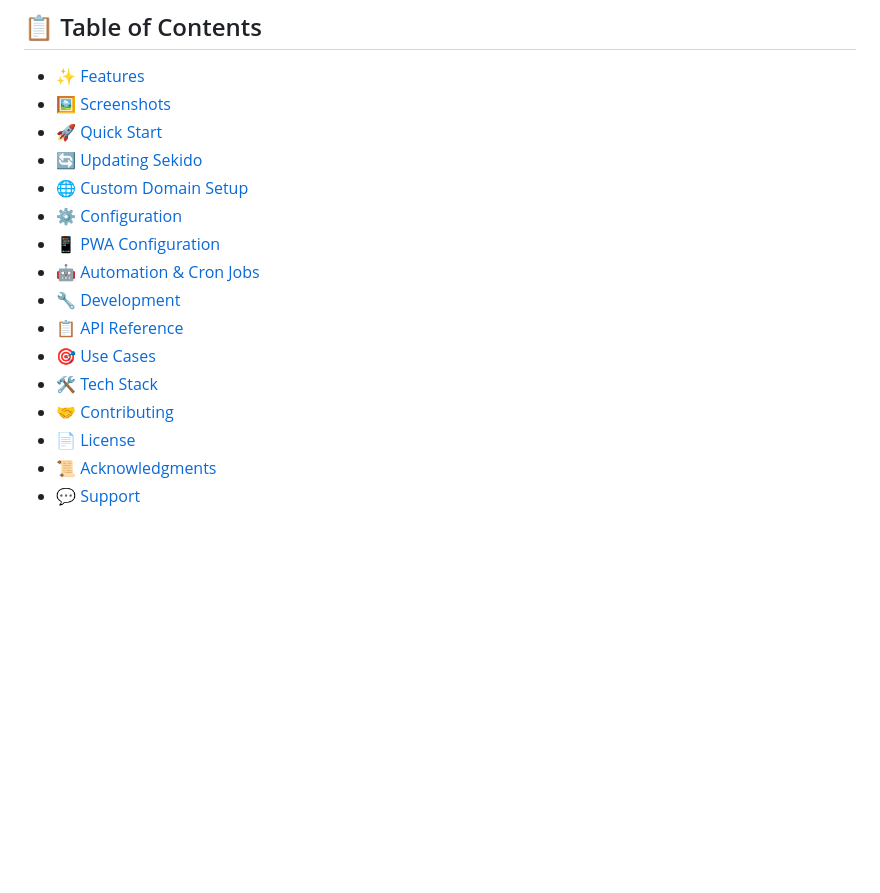
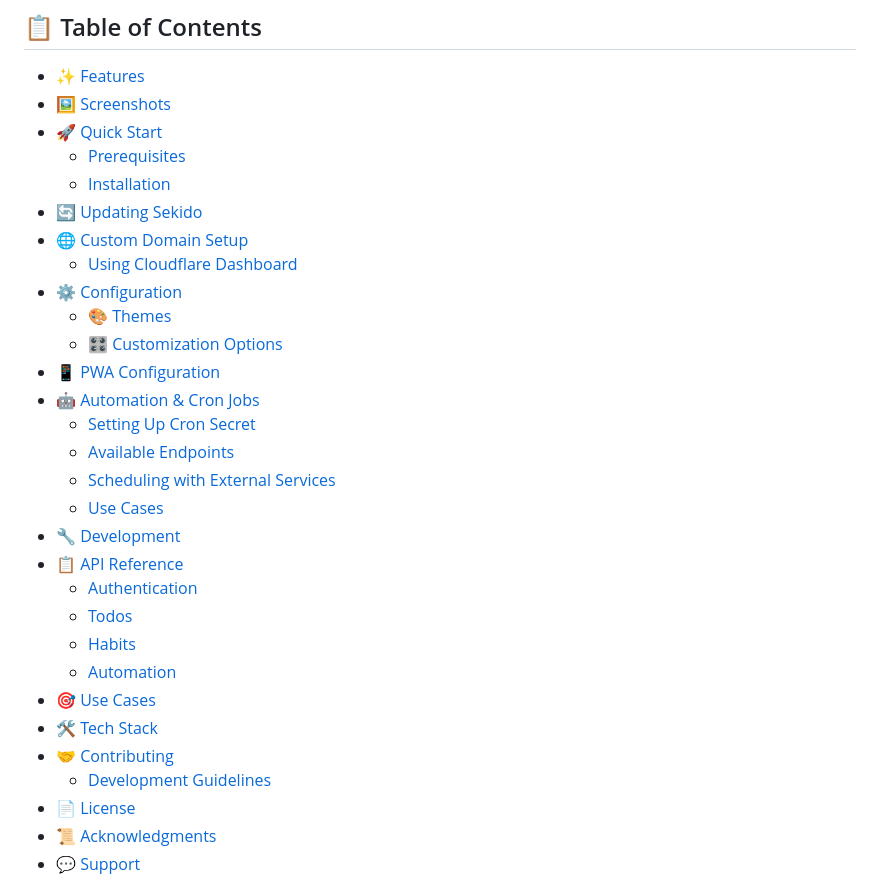
Before and after one commit to sekiryl/sekido, a Markdown page: README.md, the part around the change. GitHub-like rendering; blank space fills up the shorter version.

Commit message:
docs: added subsections in table of contents

```diff
--- a/README.md
+++ b/README.md
@@ -10,16 +10,30 @@ A beautiful, customizable Progressive Web App for managing todos and tracking da
 - [✨ Features](#-features)
 - [🖼️ Screenshots](#️-screenshots)
 - [🚀 Quick Start](#-quick-start)
+  - [Prerequisites](#prerequisites)
+  - [Installation](#installation)
 - [🔄 Updating Sekido](#-updating-sekido)
 - [🌐 Custom Domain Setup](#-custom-domain-setup)
+  - [Using Cloudflare Dashboard](#using-cloudflare-dashboard)
 - [⚙️ Configuration](#️-configuration)
+  - [🎨 Themes](#-themes)
+  - [🎛️ Customization Options](#️-customization-options)
 - [📱 PWA Configuration](#-pwa-configuration)
 - [🤖 Automation & Cron Jobs](#-automation--cron-jobs)
+  - [Setting Up Cron Secret](#setting-up-cron-secret)
+  - [Available Endpoints](#available-endpoints)
+  - [Scheduling with External Services](#scheduling-with-external-services)
+  - [Use Cases](#use-cases)
 - [🔧 Development](#-development)
 - [📋 API Reference](#-api-reference)
+  - [Authentication](#authentication)
+  - [Todos](#todos)
+  - [Habits](#habits)
+  - [Automation](#automation)
 - [🎯 Use Cases](#-use-cases)
 - [🛠️ Tech Stack](#️-tech-stack)
 - [🤝 Contributing](#-contributing)
+  - [Development Guidelines](#development-guidelines)
 - [📄 License](#-license)
 - [📜 Acknowledgments](#-acknowledgments)
 - [💬 Support](#-support)
```
